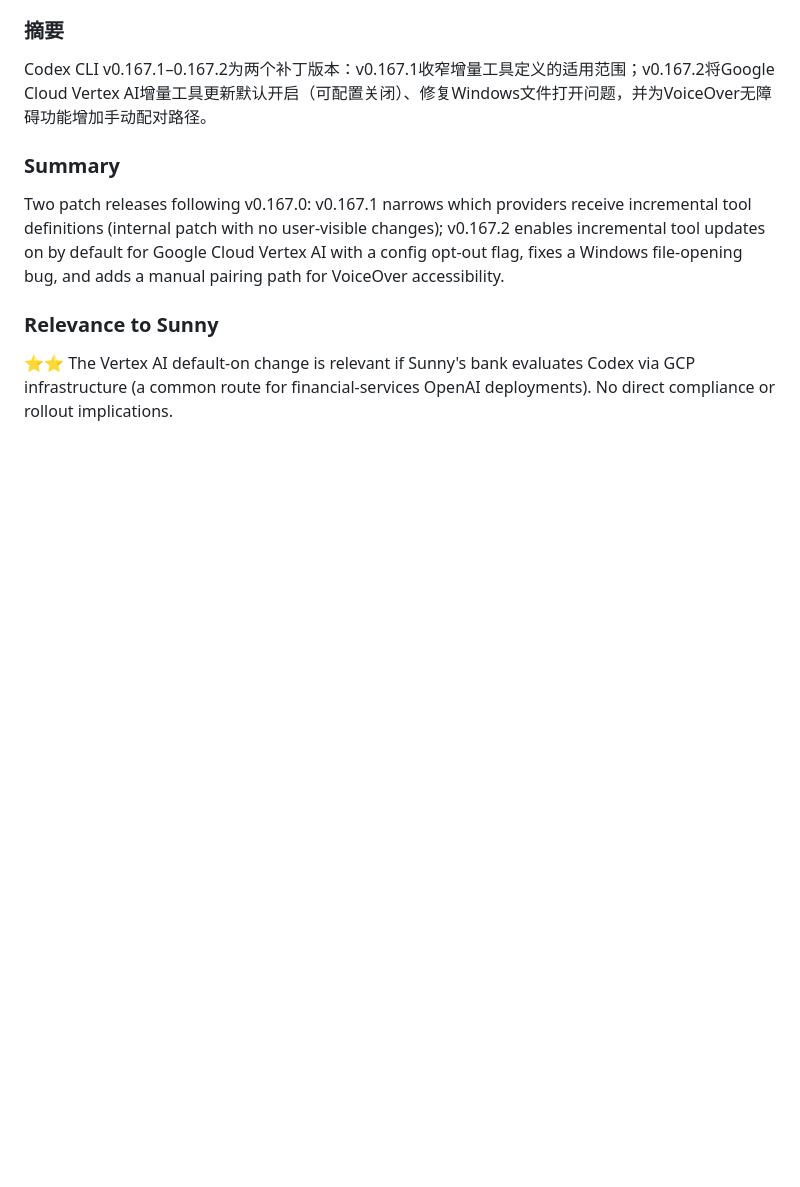
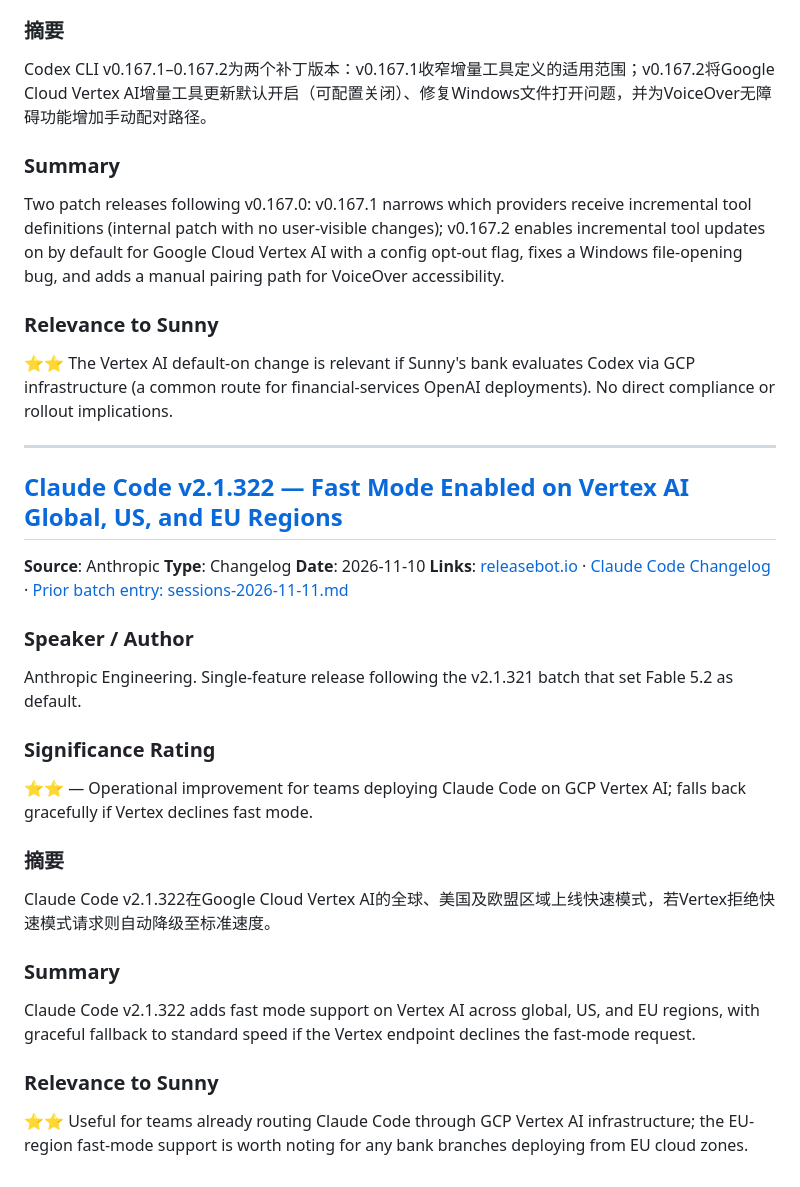
Before and after one commit to Sunnylittlehand/ClaudeCode, a Markdown page: anthropic-research/sessions-2026-11-13.md, the part around the change. GitHub-like rendering; blank space fills up the shorter version.

Commit message:
Add item Claude Code v2.1.322 to report 2026-11-13
Co-Authored-By: Claude Sonnet 4.6 <noreply@anthropic.com>
Claude-Session: https://claude.ai/code/session_019STiGeRSpfyuFWYiPc5gV2

```diff
--- a/anthropic-research/sessions-2026-11-13.md
+++ b/anthropic-research/sessions-2026-11-13.md
@@ -168,3 +168,27 @@ Two patch releases following v0.167.0: v0.167.1 narrows which providers receive
 
 ### Relevance to Sunny
 ⭐⭐ The Vertex AI default-on change is relevant if Sunny's bank evaluates Codex via GCP infrastructure (a common route for financial-services OpenAI deployments). No direct compliance or rollout implications.
+
+
+---
+
+## [Claude Code v2.1.322 — Fast Mode Enabled on Vertex AI Global, US, and EU Regions](https://releasebot.io/updates/anthropic/claude-code)
+**Source**: Anthropic
+**Type**: Changelog
+**Date**: 2026-11-10
+**Links**: [releasebot.io](https://releasebot.io/updates/anthropic/claude-code) · [Claude Code Changelog](https://raw.githubusercontent.com/anthropics/claude-code/refs/heads/main/CHANGELOG.md) · [Prior batch entry: sessions-2026-11-11.md](anthropic-research/sessions-2026-11-11.md)
+
+### Speaker / Author
+Anthropic Engineering. Single-feature release following the v2.1.321 batch that set Fable 5.2 as default.
+
+### Significance Rating
+⭐⭐ — Operational improvement for teams deploying Claude Code on GCP Vertex AI; falls back gracefully if Vertex declines fast mode.
+
+### 摘要
+Claude Code v2.1.322在Google Cloud Vertex AI的全球、美国及欧盟区域上线快速模式，若Vertex拒绝快速模式请求则自动降级至标准速度。
+
+### Summary
+Claude Code v2.1.322 adds fast mode support on Vertex AI across global, US, and EU regions, with graceful fallback to standard speed if the Vertex endpoint declines the fast-mode request.
+
+### Relevance to Sunny
+⭐⭐ Useful for teams already routing Claude Code through GCP Vertex AI infrastructure; the EU-region fast-mode support is worth noting for any bank branches deploying from EU cloud zones.
```
